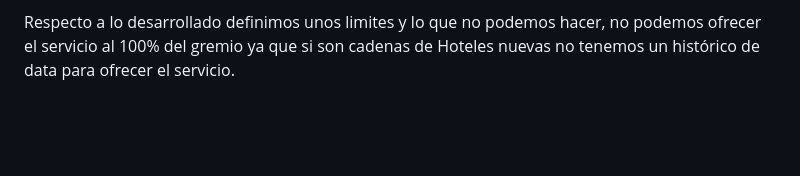
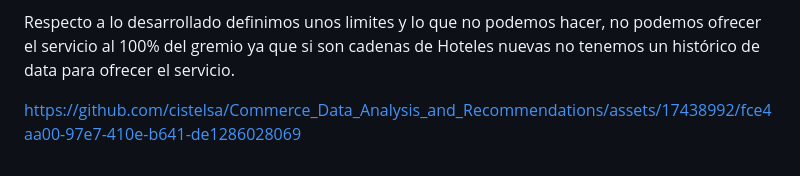
Before and after one commit to cistelsa/Commerce_Data_Analysis_and_Recommendations, a Markdown page: README.md, the part around the change. Rendered like a GitHub page; blank space fills up the shorter version.

```diff
--- a/README.md
+++ b/README.md
@@ -160,3 +160,5 @@ Nuestra Aplicación ofrece a los clientes información precisa respecto a:
 3. **Outsourcig Logístico:** identificamos áreas de mejora a partir de opiniones y calificaciones negativas, impulsando una experiencia de hospedaje más satisfactoria.
 
 Respecto a lo desarrollado definimos unos limites y lo que no podemos hacer, no podemos ofrecer el servicio al 100% del gremio ya que si son cadenas de Hoteles nuevas no tenemos un histórico de data para ofrecer el servicio.
+
+https://github.com/cistelsa/Commerce_Data_Analysis_and_Recommendations/assets/17438992/fce4aa00-97e7-410e-b641-de1286028069
```
